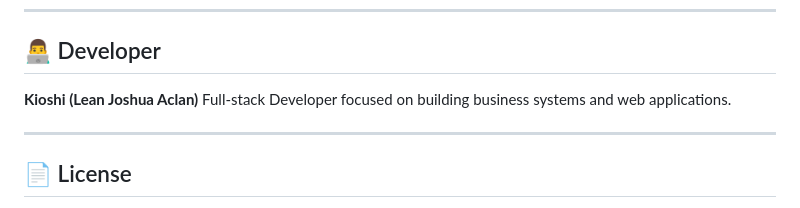
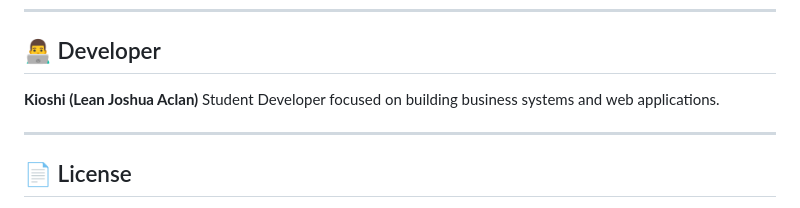
Before and after one commit to Ki-oshi/JRN-System, a Markdown page: README.md, the part around the change. Drawn GitHub-style.

Commit message:
Updated README - Developer Details

```diff
--- a/README.md
+++ b/README.md
@@ -135,7 +135,7 @@ It is designed to be modular and scalable for future enhancements.
 ## 👨‍💻 Developer
 
 **Kioshi (Lean Joshua Aclan)**
-Full-stack Developer focused on building business systems and web applications.
+Student Developer focused on building business systems and web applications.
 
 ---
 
```
